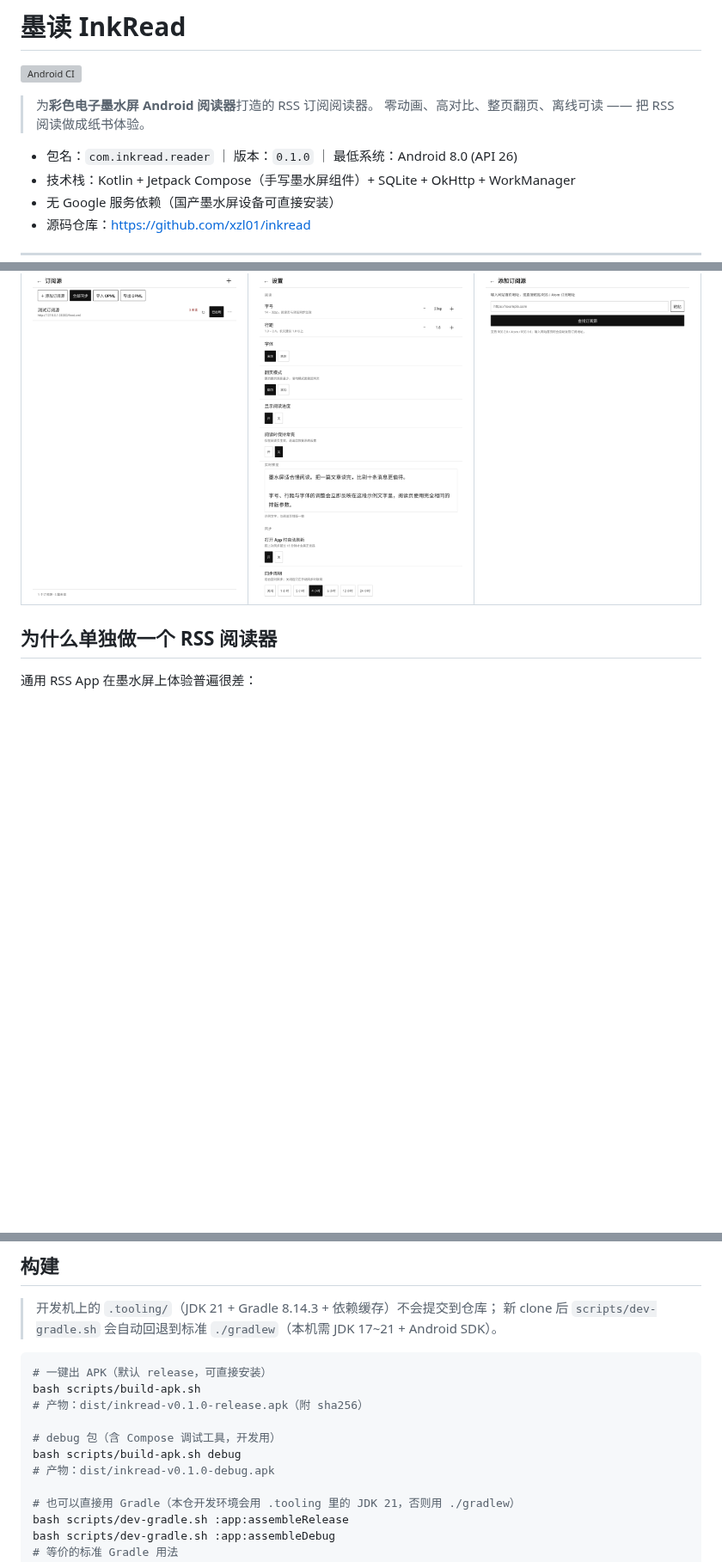
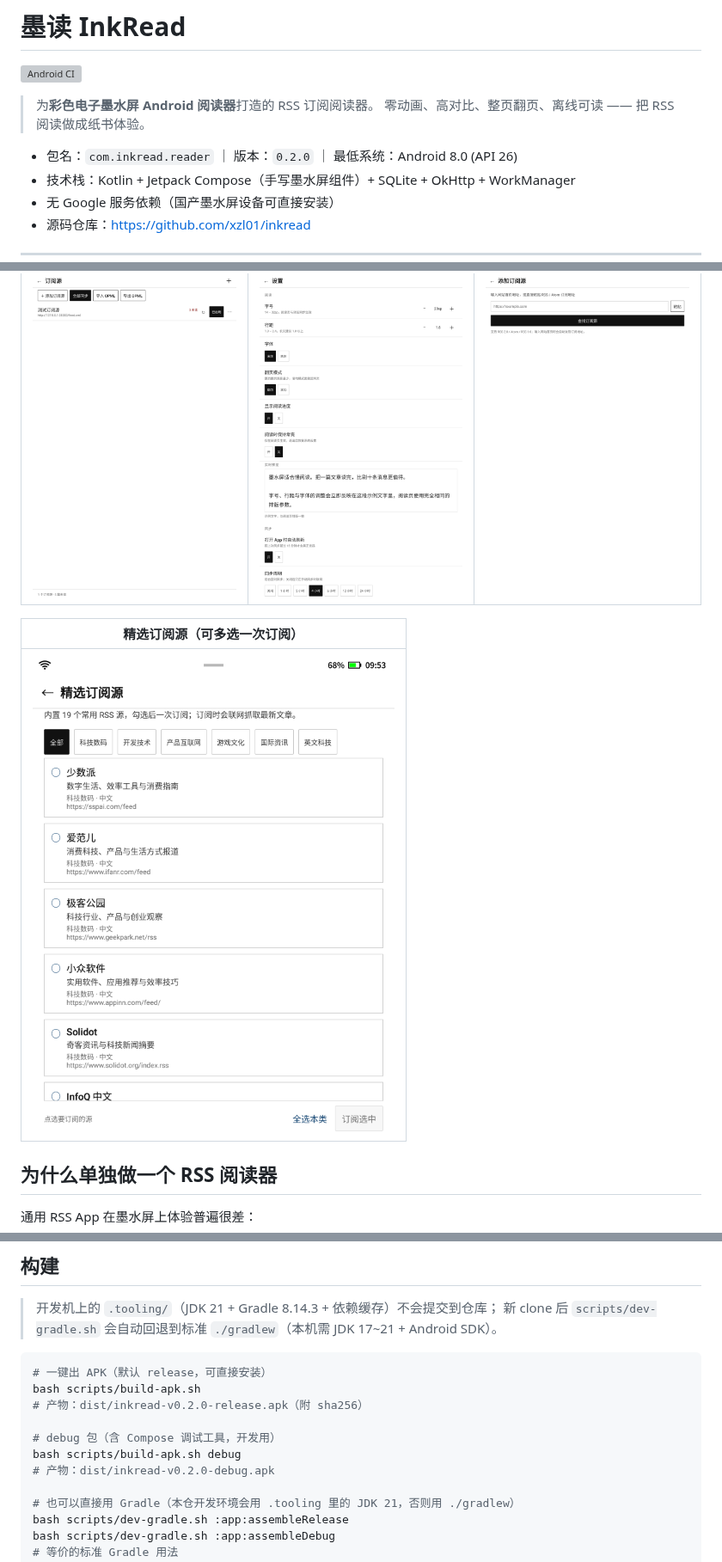
Before and after one commit to xzl01/inkread, a Markdown page: README.md, 3 parts joined by grey strips. Shown at 86% size. GitHub-like rendering; pictures changed too: docs/screenshots/feed-catalog.png (added); blank space fills up the shorter version; grey boxes are pictures that could not be loaded.

````diff
--- a/README.md
+++ b/README.md
@@ -5,7 +5,7 @@
 > 为**彩色电子墨水屏 Android 阅读器**打造的 RSS 订阅阅读器。
 > 零动画、高对比、整页翻页、离线可读 —— 把 RSS 阅读做成纸书体验。
 
-- 包名：`com.inkread.reader` ｜ 版本：`0.1.0` ｜ 最低系统：Android 8.0 (API 26)
+- 包名：`com.inkread.reader` ｜ 版本：`0.2.0` ｜ 最低系统：Android 8.0 (API 26)
 - 技术栈：Kotlin + Jetpack Compose（手写墨水屏组件）+ SQLite + OkHttp + WorkManager
 - 无 Google 服务依赖（国产墨水屏设备可直接安装）
 - 源码仓库：<https://github.com/xzl01/inkread>
@@ -24,6 +24,10 @@
 |---|---|---|
 | ![订阅管理](docs/screenshots/05-feeds.png) | ![设置](docs/screenshots/06-settings.png) | ![添加订阅](docs/screenshots/07-add-feed.png) |
 
+| 精选订阅源（可多选一次订阅） |
+|---|
+| ![精选订阅源](docs/screenshots/feed-catalog.png) |
+
 ## 为什么单独做一个 RSS 阅读器
 
 通用 RSS App 在墨水屏上体验普遍很差：
@@ -54,11 +59,11 @@
 ```bash
 # 一键出 APK（默认 release，可直接安装）
 bash scripts/build-apk.sh
-# 产物：dist/inkread-v0.1.0-release.apk（附 sha256）
+# 产物：dist/inkread-v0.2.0-release.apk（附 sha256）
 
 # debug 包（含 Compose 调试工具，开发用）
 bash scripts/build-apk.sh debug
-# 产物：dist/inkread-v0.1.0-debug.apk
+# 产物：dist/inkread-v0.2.0-debug.apk
 
 # 也可以直接用 Gradle（本仓开发环境会用 .tooling 里的 JDK 21，否则用 ./gradlew）
 bash scripts/dev-gradle.sh :app:assembleRelease
````
Also changed, not shown: other parts of README.md (+2 -1 lines), docs/screenshots/feed-catalog-done.png (added), docs/screenshots/feed-catalog-subscribing.png (added), docs/screenshots/feeds-after-catalog.png (added), 9 other files.
